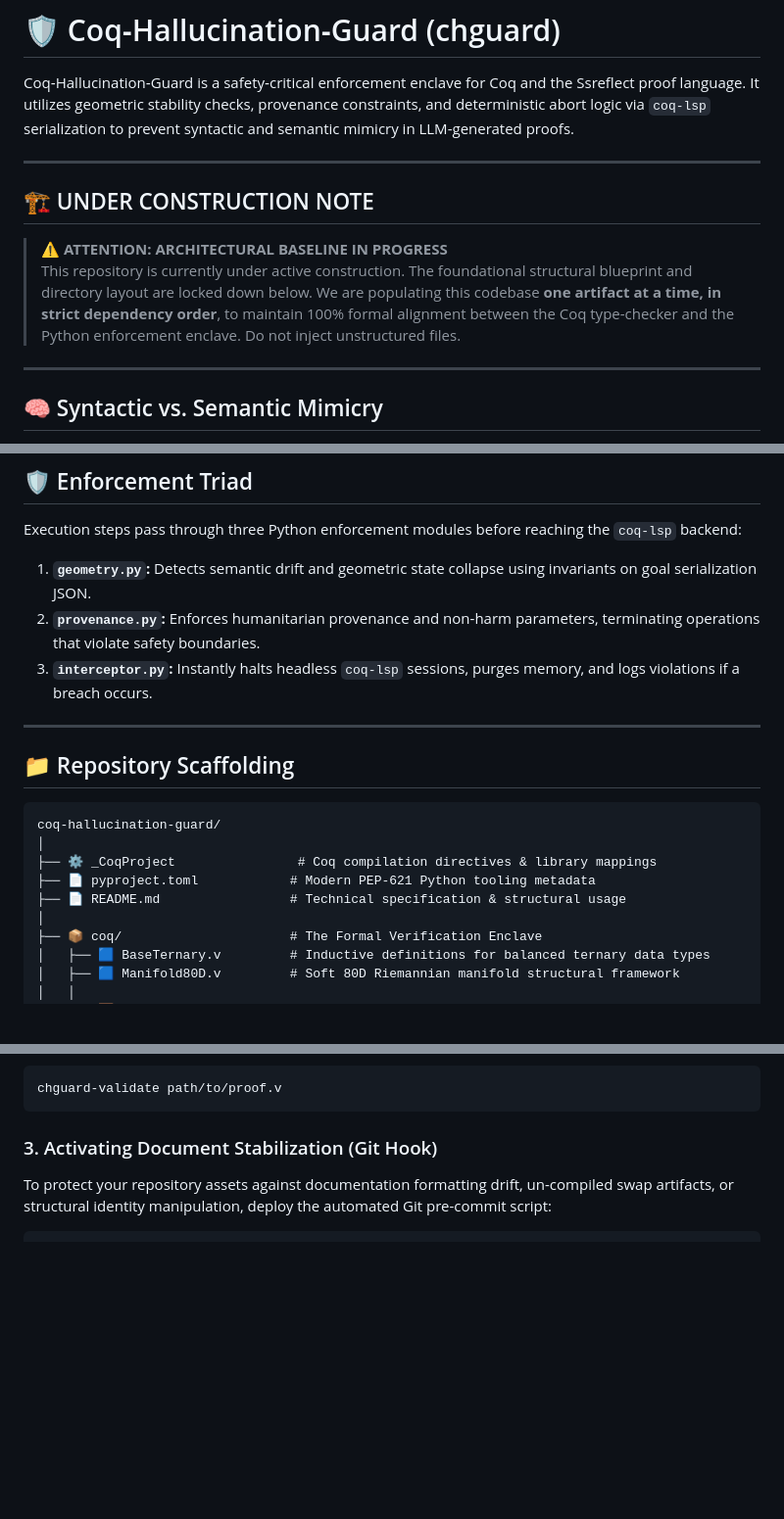
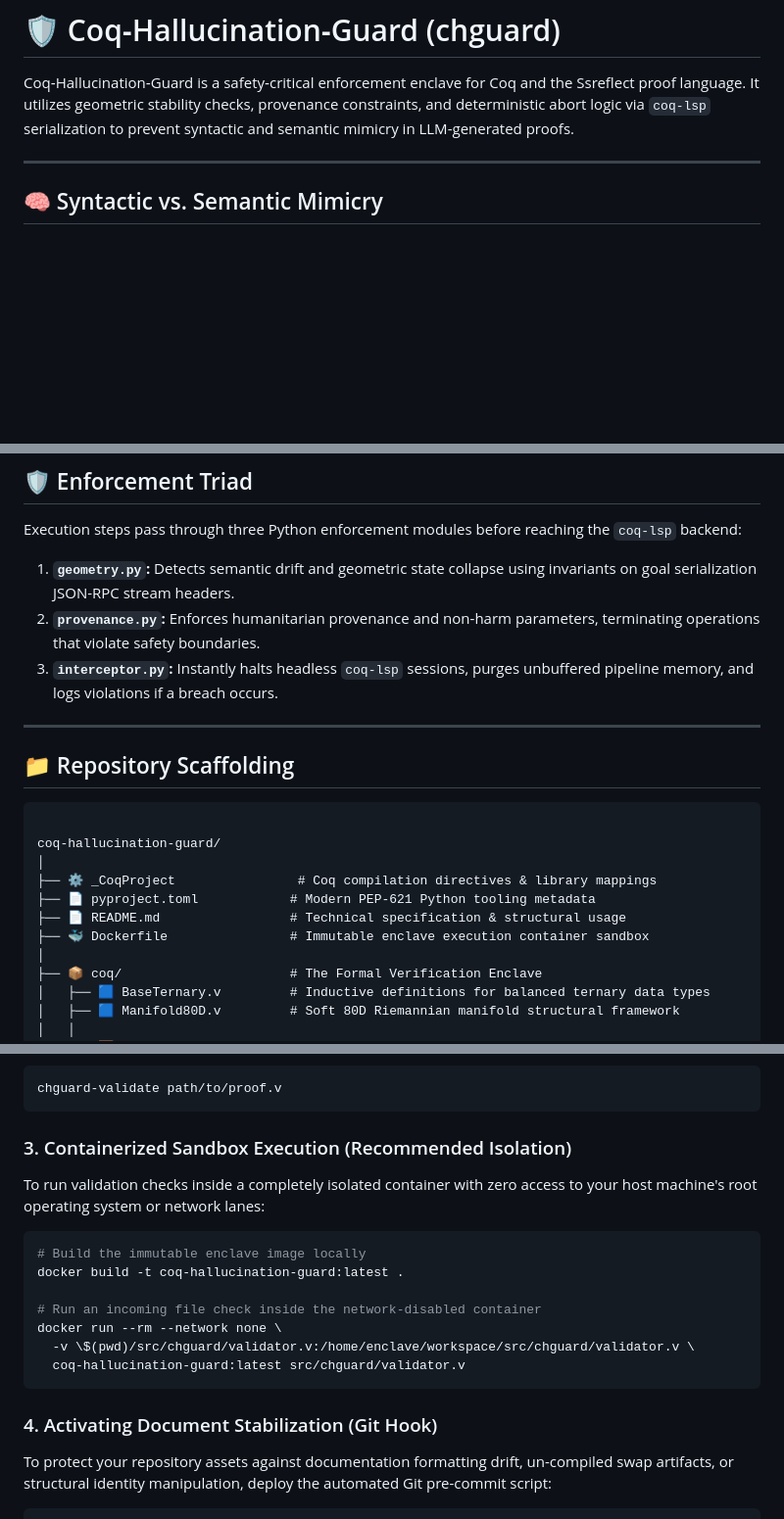
Before and after one commit to Borealiscodes/CoQ-Hallucination-Guard, a Markdown page: README.md, 3 parts joined by grey strips. Shown at 98% size. GitHub-like rendering; blank space fills up the shorter version.

Commit message:
Update README.md
doc: complete repository construction phase and update README

- Evict the structural 'Under Construction' warning notice from the primary documentation layer.
- Integrate the immutable 'Dockerfile' component layout into the active repository scaffolding tree.
- Inject standard multi-stage containerization blueprints and system isolation commands ('--network none') into the deployment usage block.
- Solidify local workspace alignment with the External Peer Node Beta protocol criteria.

Signed-off-by: Downstream Enclave Observer (Node Beta) <chguard-sentinel@vaked.dev>

````diff
--- a/README.md
+++ b/README.md
@@ -1,13 +1,6 @@
 # 🛡️ Coq‑Hallucination‑Guard (chguard)
 
 Coq‑Hallucination‑Guard is a safety‑critical enforcement enclave for Coq and the Ssreflect proof language. It utilizes geometric stability checks, provenance constraints, and deterministic abort logic via `coq-lsp` serialization to prevent syntactic and semantic mimicry in LLM-generated proofs.
-
----
-
-## 🏗️ UNDER CONSTRUCTION NOTE
-
-> **⚠️ ATTENTION: ARCHITECTURAL BASELINE IN PROGRESS**
-> This repository is currently under active construction. The foundational structural blueprint and directory layout are locked down below. We are populating this codebase **one artifact at a time, in strict dependency order**, to maintain 100% formal alignment between the Coq type-checker and the Python enforcement enclave. Do not inject unstructured files.
 
 ---
 
@@ -21,20 +14,22 @@ Coq‑Hallucination‑Guard is a safety‑critical enforcement enclave for Coq a
 ## 🛡️ Enforcement Triad
 
 Execution steps pass through three Python enforcement modules before reaching the `coq-lsp` backend:
-1. **`geometry.py`:** Detects semantic drift and geometric state collapse using invariants on goal serialization JSON.
+1. **`geometry.py`:** Detects semantic drift and geometric state collapse using invariants on goal serialization JSON-RPC stream headers.
 2. **`provenance.py`:** Enforces humanitarian provenance and non-harm parameters, terminating operations that violate safety boundaries.
-3. **`interceptor.py`:** Instantly halts headless `coq-lsp` sessions, purges memory, and logs violations if a breach occurs.
+3. **`interceptor.py`:** Instantly halts headless `coq-lsp` sessions, purges unbuffered pipeline memory, and logs violations if a breach occurs.
 
 ---
 
 ## 📁 Repository Scaffolding
 
 ```text
+
 coq-hallucination-guard/
 │
 ├── ⚙ _CoqProject                # Coq compilation directives & library mappings
 ├── 📄 pyproject.toml            # Modern PEP-621 Python tooling metadata
 ├── 📄 README.md                 # Technical specification & structural usage
+├── 🐳 Dockerfile                # Immutable enclave execution container sandbox
 │
 ├── 📦 coq/                      # The Formal Verification Enclave
 │   ├── 🟦 BaseTernary.v         # Inductive definitions for balanced ternary data types
@@ -91,7 +87,20 @@ To run an independent structural test on an individual Coq verification script:
 chguard-validate path/to/proof.v
 ```
 
-### 3. Activating Document Stabilization (Git Hook)
+### 3. Containerized Sandbox Execution (Recommended Isolation)
+To run validation checks inside a completely isolated container with zero access to your host machine's root operating system or network lanes:
+
+```bash
+# Build the immutable enclave image locally
+docker build -t coq-hallucination-guard:latest .
+
+# Run an incoming file check inside the network-disabled container
+docker run --rm --network none \
+  -v \$(pwd)/src/chguard/validator.v:/home/enclave/workspace/src/chguard/validator.v \
+  coq-hallucination-guard:latest src/chguard/validator.v
+```
+
+### 4. Activating Document Stabilization (Git Hook)
 To protect your repository assets against documentation formatting drift, un-compiled swap artifacts, or structural identity manipulation, deploy the automated Git pre-commit script:
 
 ```bash
````
Also changed, not shown: other parts of README.md (+3 -2 lines).
